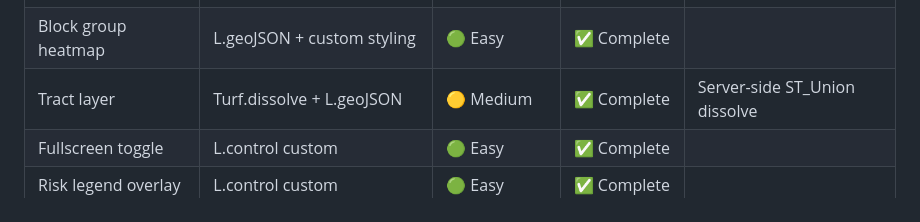
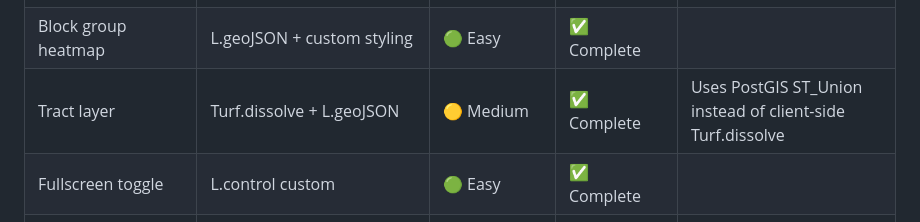
Before and after one commit to savefw/casino-economic-impact-calculator, a Markdown page: MAP_MIGRATION_PLAN.md, the part around the change. Rendered like a GitHub page.

Commit message:
docs: clarify tract layer implementation note

```diff
--- a/MAP_MIGRATION_PLAN.md
+++ b/MAP_MIGRATION_PLAN.md
@@ -28,7 +28,7 @@ This is a **unified plan** covering two parallel workstreams:
 | Impact circles (10/20/50 mi) | L.circle | 🟡 Medium | ✅ Complete | |
 | County highlight | L.geoJSON dashed border | 🟢 Easy | ✅ Complete | |
 | Block group heatmap | L.geoJSON + custom styling | 🟢 Easy | ✅ Complete | |
-| Tract layer | Turf.dissolve + L.geoJSON | 🟡 Medium | ✅ Complete | Server-side ST_Union dissolve |
+| Tract layer | Turf.dissolve + L.geoJSON | 🟡 Medium | ✅ Complete | Uses PostGIS ST_Union instead of client-side Turf.dissolve |
 | Fullscreen toggle | L.control custom | 🟢 Easy | ✅ Complete | |
 | Risk legend overlay | L.control custom | 🟢 Easy | ✅ Complete | |
 | Loading overlay | DOM manipulation | 🟢 Easy | ✅ Complete | |
```
